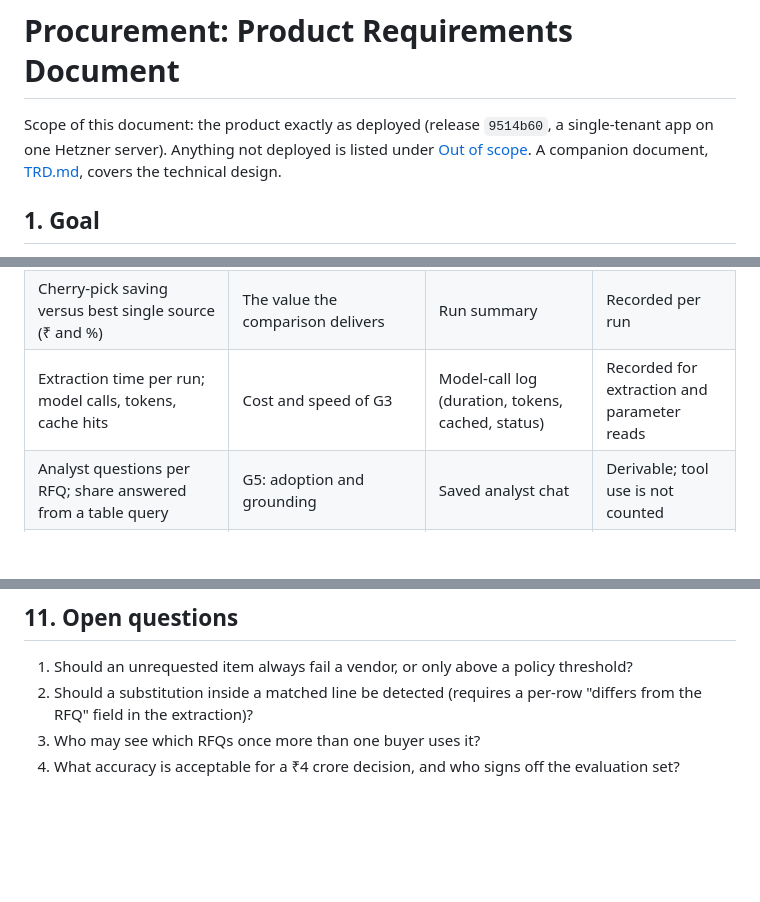
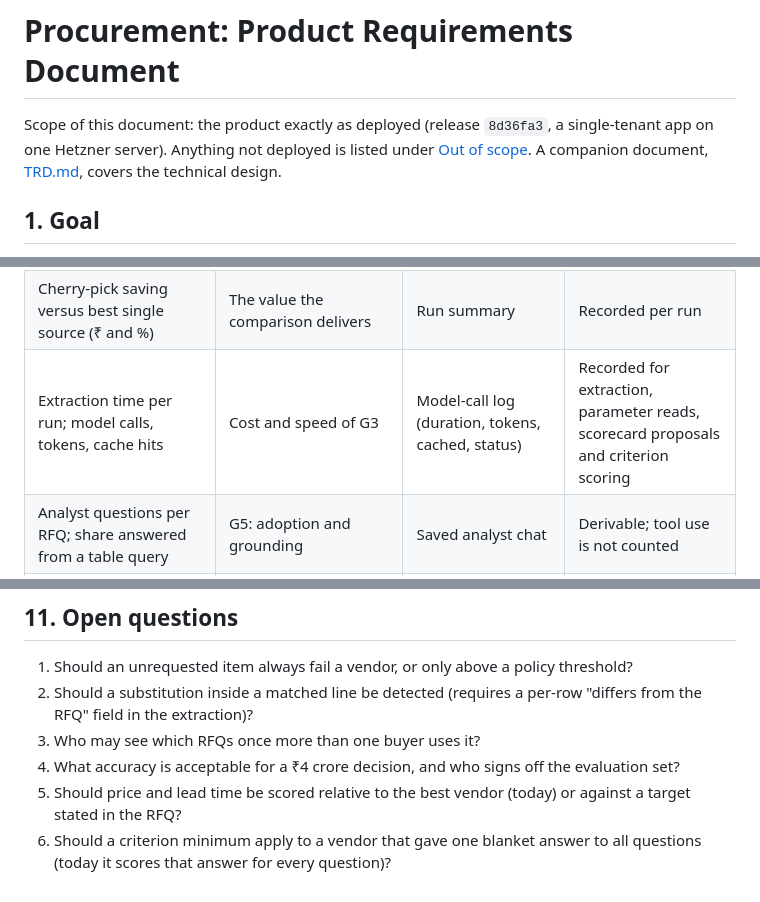
Before and after one commit to acme105/Procurement-Agent, a Markdown page: docs/PRD.md, 3 parts joined by grey strips. GitHub-like rendering; blank space fills up the shorter version.

```diff
--- a/docs/PRD.md
+++ b/docs/PRD.md
@@ -1,6 +1,6 @@
 # Procurement: Product Requirements Document
 
-Scope of this document: the product exactly as deployed (release `9514b60`, a single-tenant app on one Hetzner server). Anything not deployed is listed under [Out of scope](#9-out-of-scope). A companion document, [TRD.md](TRD.md), covers the technical design.
+Scope of this document: the product exactly as deployed (release `8d36fa3`, a single-tenant app on one Hetzner server). Anything not deployed is listed under [Out of scope](#9-out-of-scope). A companion document, [TRD.md](TRD.md), covers the technical design.
 
 ## 1. Goal
 
@@ -137,7 +151,7 @@ The product does not have an analytics dashboard. This table separates what the
 | Share of rows with Low confidence | G4: how much human checking is needed | Line items table (confidence column) | Recorded per run |
 | Compliance pass rate; top fail reasons | Quality of vendor responses | Vendor summary table | Recorded per run |
 | Cherry-pick saving versus best single source (₹ and %) | The value the comparison delivers | Run summary | Recorded per run |
-| Extraction time per run; model calls, tokens, cache hits | Cost and speed of G3 | Model-call log (duration, tokens, cached, status) | Recorded for extraction and parameter reads |
+| Extraction time per run; model calls, tokens, cache hits | Cost and speed of G3 | Model-call log (duration, tokens, cached, status) | Recorded for extraction, parameter reads, scorecard proposals and criterion scoring |
 | Analyst questions per RFQ; share answered from a table query | G5: adoption and grounding | Saved analyst chat | Derivable; tool use is not counted |
 | Scorecard versions per RFQ; weight and minimum changes; pending changes proposed, approved, cancelled | Adoption of the scorecard and how often buyers override the model's weights | Scorecard version files and the pending-change file | Recorded |
 | How often the top vendor by score differs from the top by cost | Whether the scorecard changes decisions | Run summary (top by score, top by cost) | Recorded per run |
@@ -178,3 +193,5 @@ Not built, not deployed, and not implied by the product:
 2. Should a substitution inside a matched line be detected (requires a per-row "differs from the RFQ" field in the extraction)?
 3. Who may see which RFQs once more than one buyer uses it?
 4. What accuracy is acceptable for a ₹4 crore decision, and who signs off the evaluation set?
+5. Should price and lead time be scored relative to the best vendor (today) or against a target stated in the RFQ?
+6. Should a criterion minimum apply to a vendor that gave one blanket answer to all questions (today it scores that answer for every question)?
```
Also changed, not shown: other parts of docs/PRD.md (+16 -1 lines), docs/Scorecard - Plan.md (+8 -0 lines), docs/TRD.md (+10 -5 lines).
